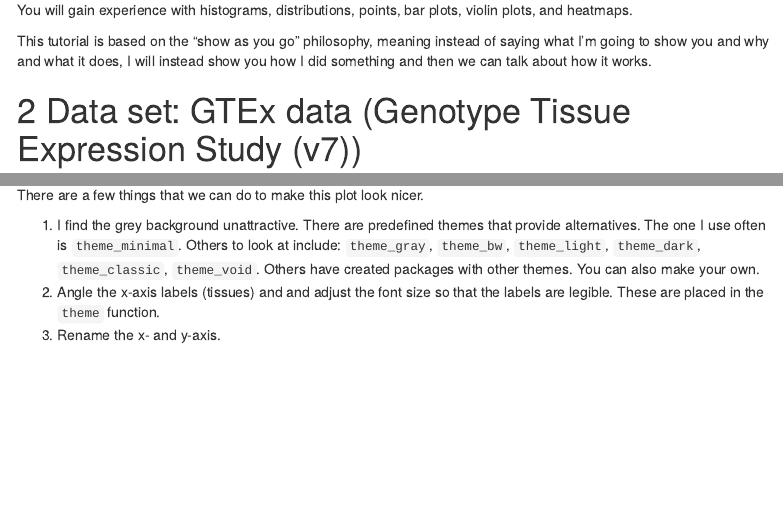
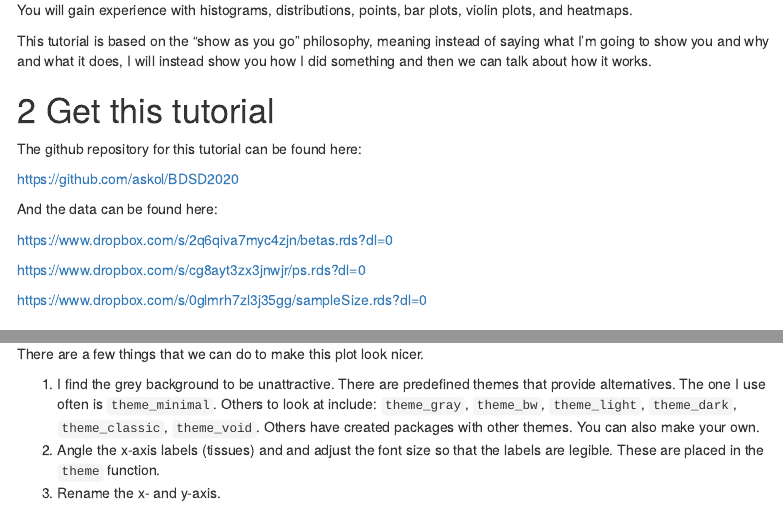
Before and after one commit to askol/BDSD2020, an R Markdown document (bdsd_2020.Rmd): the page in a window 1100 px wide, from 380 px down, and a second part further down, joined at a grey line. Rendered offline with R 4.5, knitr and Pandoc, with nearby package versions; some code elsewhere in the file could not run offline; menus at the side of the page are left out.

Commit message:
Yep, more changes

````diff
--- a/bdsd_2020.Rmd
+++ b/bdsd_2020.Rmd
@@ -45,6 +47,20 @@
 You will gain experience with histograms, distributions, points, bar plots, violin plots, and heatmaps.
 
 This tutorial is based on the "show as you go" philosophy, meaning instead of saying what I'm going to show you and why and what it does, I will instead show you how I did something and then we can talk about how it works.
+
+# Get this tutorial
+The github repository for this tutorial can be found here:
+
+<https://github.com/askol/BDSD2020>
+
+And the data can be found here:
+
+<https://www.dropbox.com/s/2q6qiva7myc4zjn/betas.rds?dl=0>
+
+<https://www.dropbox.com/s/cg8ayt3zx3jnwjr/ps.rds?dl=0>
+
+<https://www.dropbox.com/s/0glmrh7zl3j35gg/sampleSize.rds?dl=0>
+
 
 # Data set: GTEx data (Genotype Tissue Expression Study (v7))
 
@@ -205,12 +225,15 @@
 ```
 
 stat="identity" means that the values in the data.frame are the values to be plotted. The default is stat="count", in which case it will count the number of elements in the data.frame column.
-`fill` specifies the color of the bars. Later we'll see that fill can be used in another way to assign color to an attribute of the dataset.
+
+`fill` specifies the color of the bars.
+
+Later we'll see that fill can be used in another way to assign color to an attribute of the dataset.
 
 ## Changing the look and feel of a plot using `theme()`
 There are a few things that we can do to make this plot look nicer.
 
-1. I find the grey background unattractive. There are predefined themes that provide alternatives. The one I use often is `theme_minimal`. Others to look at include: `theme_gray`, `theme_bw`, `theme_light`, `theme_dark`, `theme_classic`, `theme_void`. Others have created packages with other themes. You can also make your own.
+1. I find the grey background to be unattractive. There are predefined themes that provide alternatives. The one I use often is `theme_minimal`. Others to look at include: `theme_gray`, `theme_bw`, `theme_light`, `theme_dark`, `theme_classic`, `theme_void`. Others have created packages with other themes. You can also make your own.
 2. Angle the x-axis labels (tissues) and and adjust the font size so that the labels are legible. These are placed in the `theme` function.
 3. Rename the x- and y-axis.
 
````
Also changed, not shown: bdsd_2020.Rmd (17 more changed lines).
